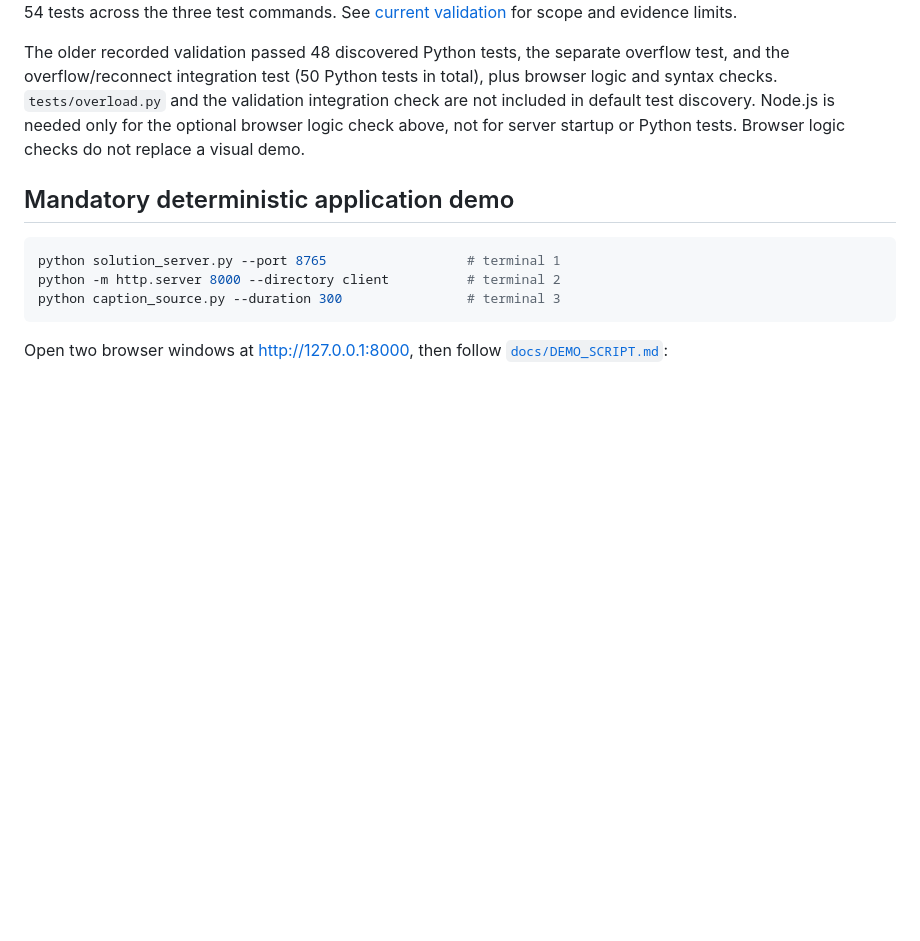
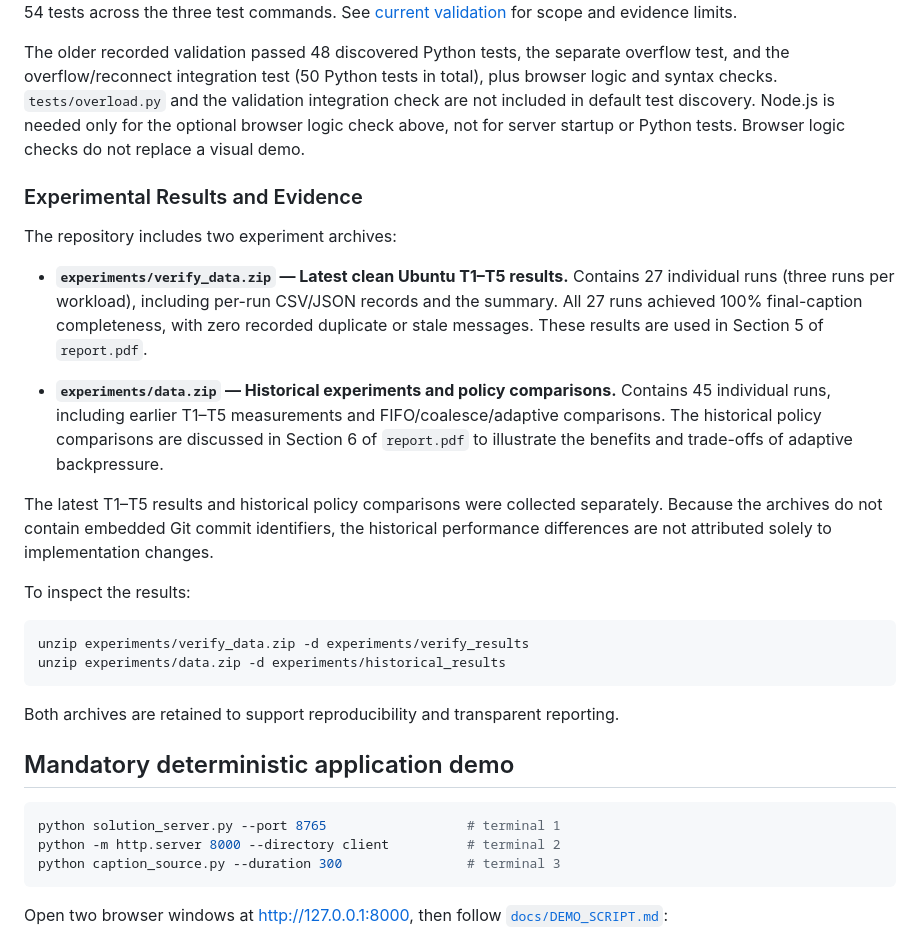
Before and after one commit to idunruniroll/CS3103, a Markdown page: README.md, the part around the change. Rendered like a GitHub page; blank space fills up the shorter version.

Commit message:
Document experimental results and evidence in README
Added section on experimental results and evidence with details on experiment archives and instructions for inspection.

````diff
--- a/README.md
+++ b/README.md
@@ -185,6 +185,25 @@ validation integration check are not included in default test discovery.
 Node.js is needed only for the optional browser logic check above, not for
 server startup or Python tests. Browser logic checks do not replace a visual demo.
 
+### Experimental Results and Evidence
+
+The repository includes two experiment archives:
+
+- **`experiments/verify_data.zip` — Latest clean Ubuntu T1–T5 results.** Contains 27 individual runs (three runs per workload), including per-run CSV/JSON records and the summary. All 27 runs achieved 100% final-caption completeness, with zero recorded duplicate or stale messages. These results are used in Section 5 of `report.pdf`.
+
+- **`experiments/data.zip` — Historical experiments and policy comparisons.** Contains 45 individual runs, including earlier T1–T5 measurements and FIFO/coalesce/adaptive comparisons. The historical policy comparisons are discussed in Section 6 of `report.pdf` to illustrate the benefits and trade-offs of adaptive backpressure.
+
+The latest T1–T5 results and historical policy comparisons were collected separately. Because the archives do not contain embedded Git commit identifiers, the historical performance differences are not attributed solely to implementation changes.
+
+To inspect the results:
+
+```bash
+unzip experiments/verify_data.zip -d experiments/verify_results
+unzip experiments/data.zip -d experiments/historical_results
+```
+
+Both archives are retained to support reproducibility and transparent reporting.
+
 ## Mandatory deterministic application demo
 
 ```bash
````
